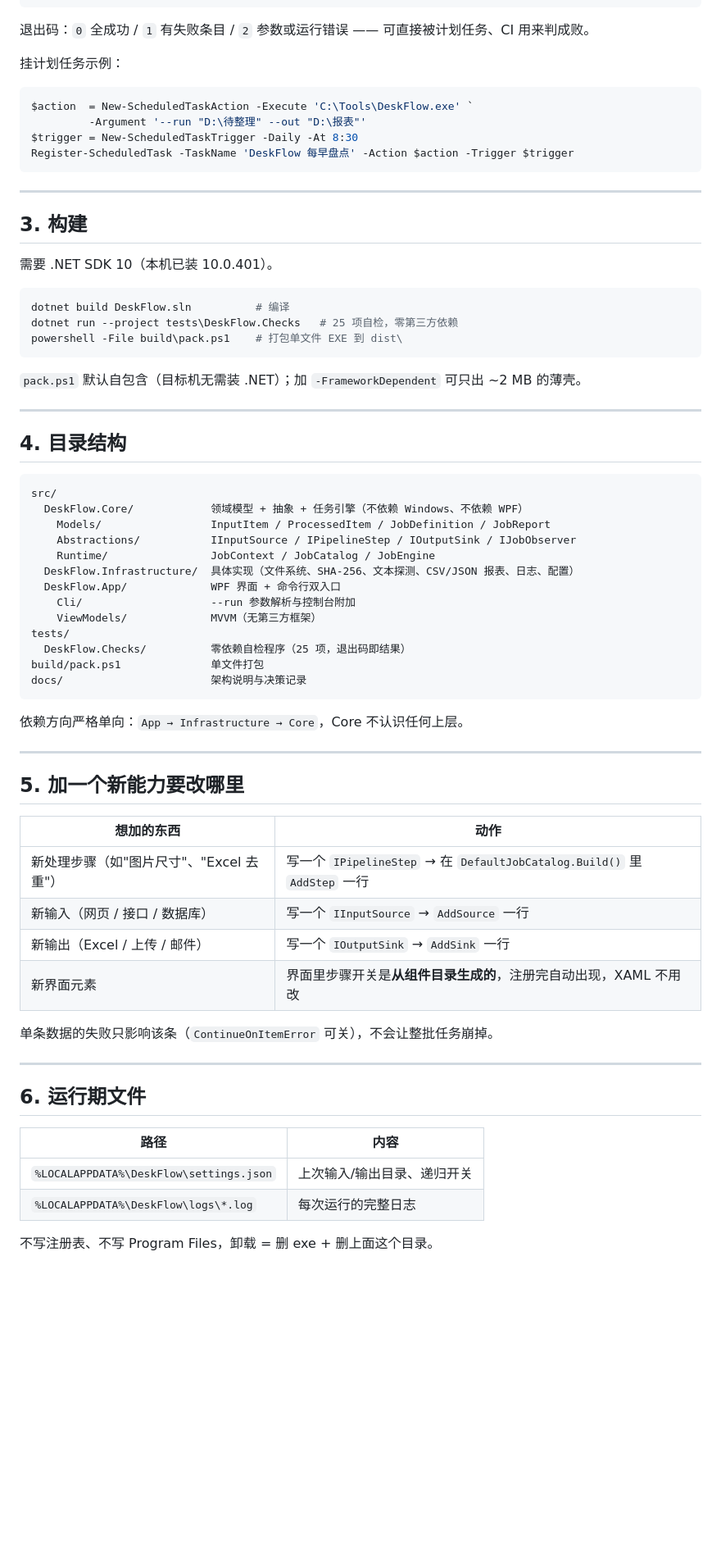
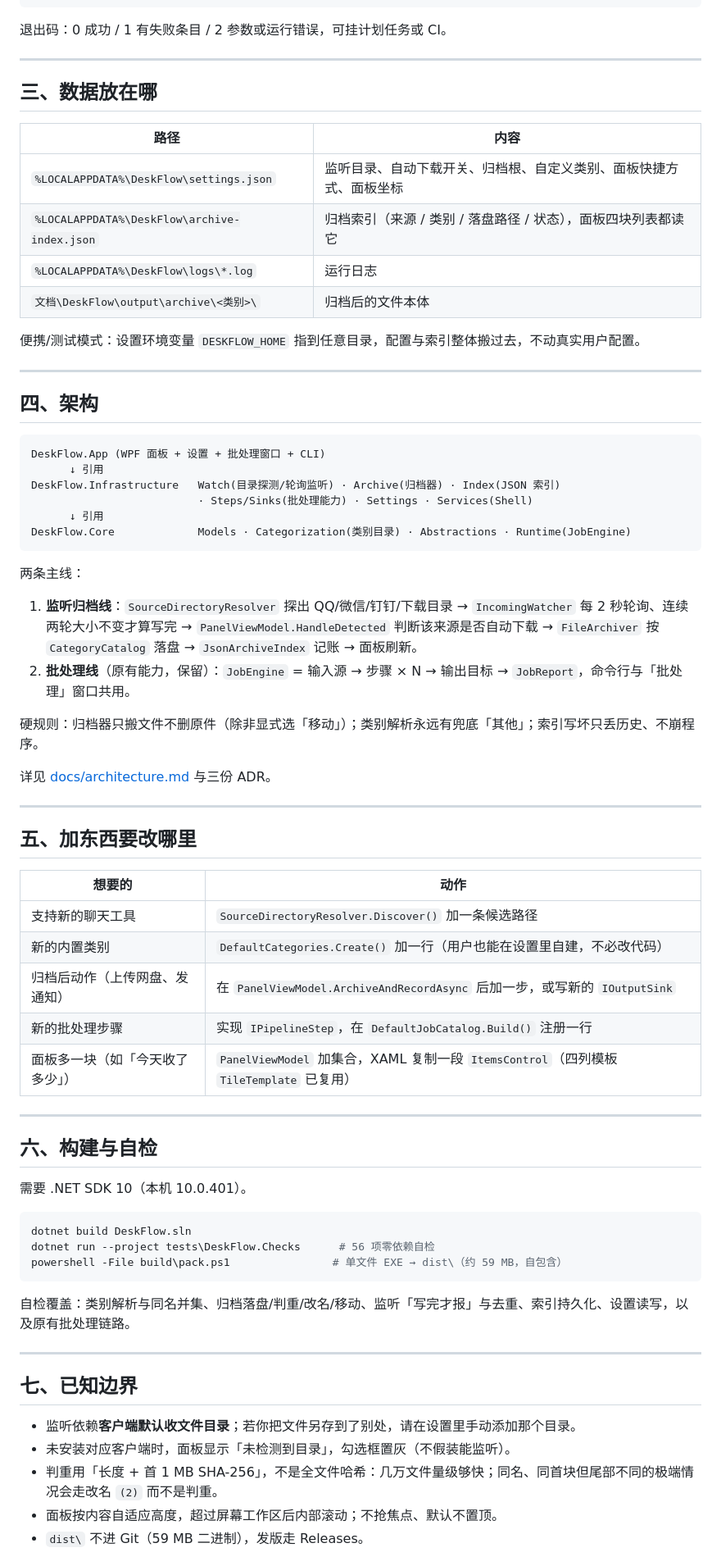
Before and after one commit to zzxhrail/TidyFlow, a Markdown page: README.md, the part around one of its changes. Shown at 82% size. GitHub-like rendering; blank space fills up the shorter version.

Commit message:
docs: 重写 README（四大任务对照）、新增 ADR 0003 与面板截图

````diff
--- a/README.md
+++ b/README.md
@@ -53,73 +42,76 @@ dist\DeskFlow.exe
 .\dist\DeskFlow.exe --help
 ```
 
-退出码：`0` 全成功 / `1` 有失败条目 / `2` 参数或运行错误 —— 可直接被计划任务、CI 用来判成败。
-
-挂计划任务示例：
-
-```powershell
-$action  = New-ScheduledTaskAction -Execute 'C:\Tools\DeskFlow.exe' `
-         -Argument '--run "D:\待整理" --out "D:\报表"'
-$trigger = New-ScheduledTaskTrigger -Daily -At 8:30
-Register-ScheduledTask -TaskName 'DeskFlow 每早盘点' -Action $action -Trigger $trigger
-```
+退出码：0 成功 / 1 有失败条目 / 2 参数或运行错误，可挂计划任务或 CI。
 
 ---
 
-## 3. 构建
+## 三、数据放在哪
 
-需要 .NET SDK 10（本机已装 10.0.401）。
+| 路径 | 内容 |
+| --- | --- |
+| `%LOCALAPPDATA%\DeskFlow\settings.json` | 监听目录、自动下载开关、归档根、自定义类别、面板快捷方式、面板坐标 |
+| `%LOCALAPPDATA%\DeskFlow\archive-index.json` | 归档索引（来源 / 类别 / 落盘路径 / 状态），面板四块列表都读它 |
+| `%LOCALAPPDATA%\DeskFlow\logs\*.log` | 运行日志 |
+| `文档\DeskFlow\output\archive\<类别>\` | 归档后的文件本体 |
 
-```powershell
-dotnet build DeskFlow.sln          # 编译
-dotnet run --project tests\DeskFlow.Checks   # 25 项自检，零第三方依赖
-powershell -File build\pack.ps1    # 打包单文件 EXE 到 dist\
-```
-
-`pack.ps1` 默认自包含（目标机无需装 .NET）；加 `-FrameworkDependent` 可只出 ~2 MB 的薄壳。
+便携/测试模式：设置环境变量 `DESKFLOW_HOME` 指到任意目录，配置与索引整体搬过去，不动真实用户配置。
 
 ---
 
-## 4. 目录结构
+## 四、架构
 
 ```
-src/
-  DeskFlow.Core/            领域模型 + 抽象 + 任务引擎（不依赖 Windows、不依赖 WPF）
-    Models/                 InputItem / ProcessedItem / JobDefinition / JobReport
-    Abstractions/           IInputSource / IPipelineStep / IOutputSink / IJobObserver
-    Runtime/                JobContext / JobCatalog / JobEngine
-  DeskFlow.Infrastructure/  具体实现（文件系统、SHA-256、文本探测、CSV/JSON 报表、日志、配置）
-  DeskFlow.App/             WPF 界面 + 命令行双入口
-    Cli/                    --run 参数解析与控制台附加
-    ViewModels/             MVVM（无第三方框架）
-tests/
-  DeskFlow.Checks/          零依赖自检程序（25 项，退出码即结果）
-build/pack.ps1              单文件打包
-docs/                       架构说明与决策记录
+DeskFlow.App (WPF 面板 + 设置 + 批处理窗口 + CLI)
+      ↓ 引用
+DeskFlow.Infrastructure   Watch(目录探测/轮询监听) · Archive(归档器) · Index(JSON 索引)
+                          · Steps/Sinks(批处理能力) · Settings · Services(Shell)
+      ↓ 引用
+DeskFlow.Core             Models · Categorization(类别目录) · Abstractions · Runtime(JobEngine)
 ```
 
-依赖方向严格单向：`App → Infrastructure → Core`，Core 不认识任何上层。
+两条主线：
+
+1. **监听归档线**：`SourceDirectoryResolver` 探出 QQ/微信/钉钉/下载目录 → `IncomingWatcher` 每 2 秒轮询、连续两轮大小不变才算写完 → `PanelViewModel.HandleDetected` 判断该来源是否自动下载 → `FileArchiver` 按 `CategoryCatalog` 落盘 → `JsonArchiveIndex` 记账 → 面板刷新。
+2. **批处理线**（原有能力，保留）：`JobEngine` = 输入源 → 步骤 × N → 输出目标 → `JobReport`，命令行与「批处理」窗口共用。
+
+硬规则：归档器只搬文件不删原件（除非显式选「移动」）；类别解析永远有兜底「其他」；索引写坏只丢历史、不崩程序。
+
+详见 [docs/architecture.md](docs/architecture.md) 与三份 ADR。
 
 ---
 
-## 5. 加一个新能力要改哪里
+## 五、加东西要改哪里
 
-| 想加的东西 | 动作 |
+| 想要的 | 动作 |
 | --- | --- |
-| 新处理步骤（如"图片尺寸"、"Excel 去重"） | 写一个 `IPipelineStep` → 在 `DefaultJobCatalog.Build()` 里 `AddStep` 一行 |
-| 新输入（网页 / 接口 / 数据库） | 写一个 `IInputSource` → `AddSource` 一行 |
-| 新输出（Excel / 上传 / 邮件） | 写一个 `IOutputSink` → `AddSink` 一行 |
-| 新界面元素 | 界面里步骤开关是**从组件目录生成的**，注册完自动出现，XAML 不用改 |
-
-单条数据的失败只影响该条（`ContinueOnItemError` 可关），不会让整批任务崩掉。
+| 支持新的聊天工具 | `SourceDirectoryResolver.Discover()` 加一条候选路径 |
+| 新的内置类别 | `DefaultCategories.Create()` 加一行（用户也能在设置里自建，不必改代码） |
+| 归档后动作（上传网盘、发通知） | 在 `PanelViewModel.ArchiveAndRecordAsync` 后加一步，或写新的 `IOutputSink` |
+| 新的批处理步骤 | 实现 `IPipelineStep`，在 `DefaultJobCatalog.Build()` 注册一行 |
+| 面板多一块（如「今天收了多少」） | `PanelViewModel` 加集合，XAML 复制一段 `ItemsControl`（四列模板 `TileTemplate` 已复用） |
 
 ---
 
-## 6. 运行期文件
+## 六、构建与自检
 
-| 路径 | 内容 |
-| --- | --- |
-| `%LOCALAPPDATA%\DeskFlow\settings.json` | 上次输入/输出目录、递归开关 |
-| `%LOCALAPPDATA%\DeskFlow\logs\*.log` | 每次运行的完整日志 |
+需要 .NET SDK 10（本机 10.0.401）。
 
-不写注册表、不写 Program Files，卸载 = 删 exe + 删上面这个目录。
+```powershell
+dotnet build DeskFlow.sln
+dotnet run --project tests\DeskFlow.Checks      # 56 项零依赖自检
+powershell -File build\pack.ps1                # 单文件 EXE → dist\（约 59 MB，自包含）
+```
+
+自检覆盖：类别解析与同名并集、归档落盘/判重/改名/移动、监听「写完才报」与去重、索引持久化、设置读写，以及原有批处理链路。
+
+---
+
+## 七、已知边界
+
+- 监听依赖**客户端默认收文件目录**；若你把文件另存到了别处，请在设置里手动添加那个目录。
+- 未安装对应客户端时，面板显示「未检测到目录」，勾选框置灰（不假装能监听）。
+- 判重用「长度 + 首 1 MB SHA-256」，不是全文件哈希：几万文件量级够快；同名、同首块但尾部不同的极端情况会走改名 `(2)` 而不是判重。
+- 面板按内容自适应高度，超过屏幕工作区后内部滚动；不抢焦点、默认不置顶。
+- `dist\` 不进 Git（59 MB 二进制），发版走 Releases。
+
````
Also changed, not shown: other parts of README.md (+27 -32 lines), docs/adr/0003-file-interception.md (added, +39 -0 lines), docs/architecture.md (+44 -0 lines), docs/screenshot-batch.png (renamed from docs/screenshot.png), docs/screenshot-panel.png (added).
